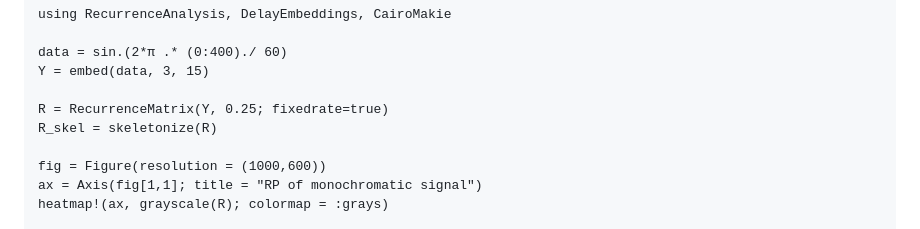
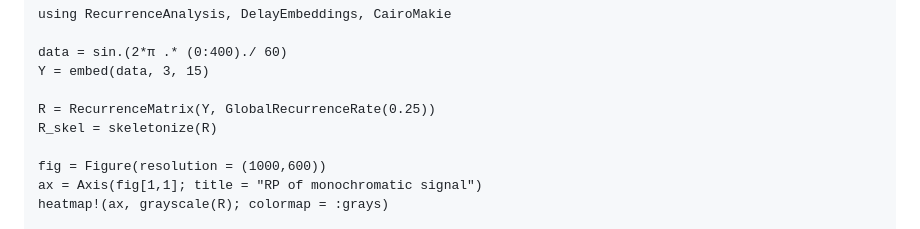
Before and after one commit to JuliaDynamics/RecurrenceAnalysis.jl, a Markdown page: docs/src/rplots.md, the part around the change. GitHub-like rendering.

Commit message:
remove outdated `fixedrate` keyword

```diff
--- a/docs/src/rplots.md
+++ b/docs/src/rplots.md
@@ -152,7 +152,7 @@ using RecurrenceAnalysis, DelayEmbeddings, CairoMakie
 data = sin.(2*π .* (0:400)./ 60)
 Y = embed(data, 3, 15)
 
-R = RecurrenceMatrix(Y, 0.25; fixedrate=true)
+R = RecurrenceMatrix(Y, GlobalRecurrenceRate(0.25))
 R_skel = skeletonize(R)
 
 fig = Figure(resolution = (1000,600))
```
